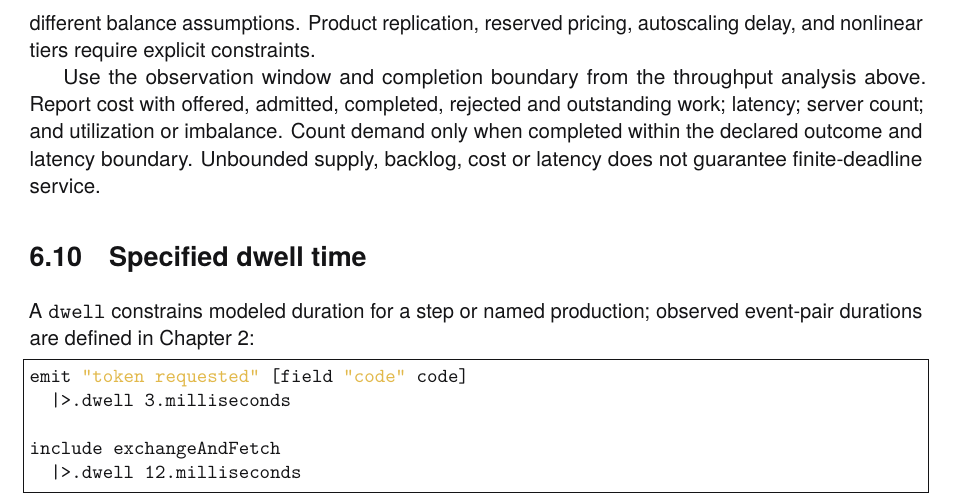
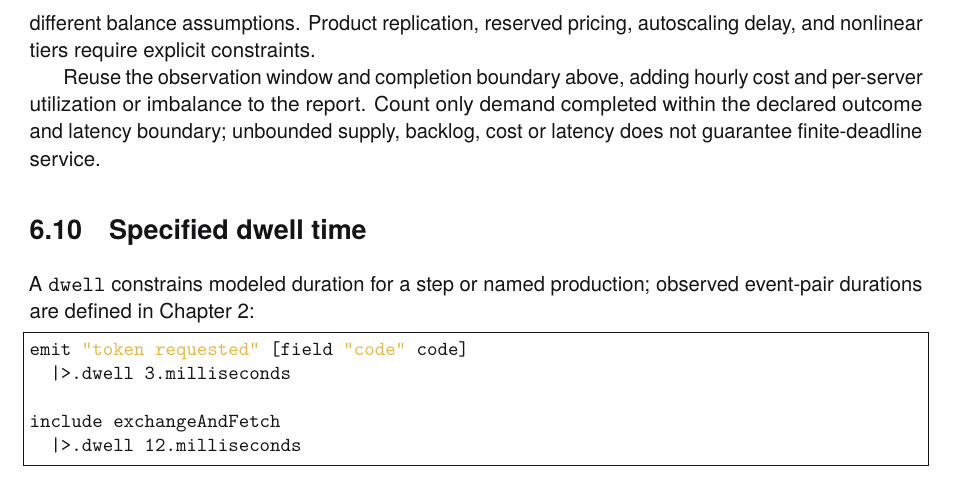
Before and after one commit to rfielding/leanFM, a LaTeX book (book/main.tex, which reads book/chapters/authoring-language.tex): part of page 51 of 138, cut so that both start at the same text. The pictures show the PDF file book/main.pdf that the author committed with the source.

Commit message:
Trim repeated cost reporting checklist

```diff
--- a/book/chapters/authoring-language.tex
+++ b/book/chapters/authoring-language.tex
@@ -842,11 +842,10 @@ shard despite aggregate spare capacity, while sticky routing and round-robin
 make different balance assumptions. Product replication, reserved pricing,
 autoscaling delay, and nonlinear tiers require explicit constraints.
 
-Use the observation window and completion boundary from the throughput analysis
-above. Report cost with offered, admitted, completed, rejected and outstanding
-work; latency; server count; and utilization or imbalance. Count demand only
-when completed within the declared outcome and latency boundary. Unbounded
-supply, backlog, cost or latency does not guarantee finite-deadline service.
+Reuse the observation window and completion boundary above, adding hourly cost and
+per-server utilization or imbalance to the report. Count only demand completed
+within the declared outcome and latency boundary; unbounded supply, backlog, cost
+or latency does not guarantee finite-deadline service.
 
 \section{Specified dwell time}
 
```
Also changed, not shown: book/main-dark.pdf, book/main.pdf.
